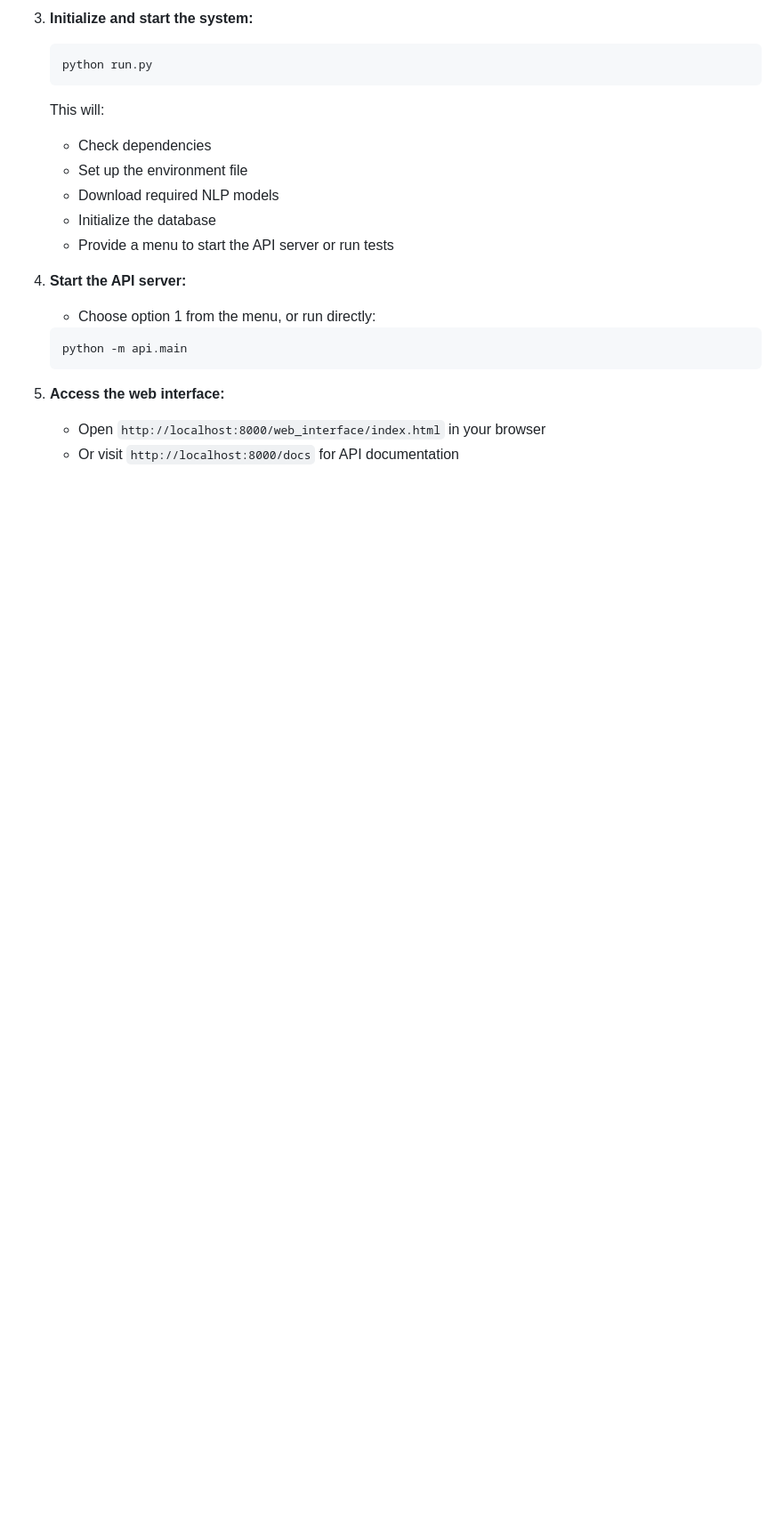
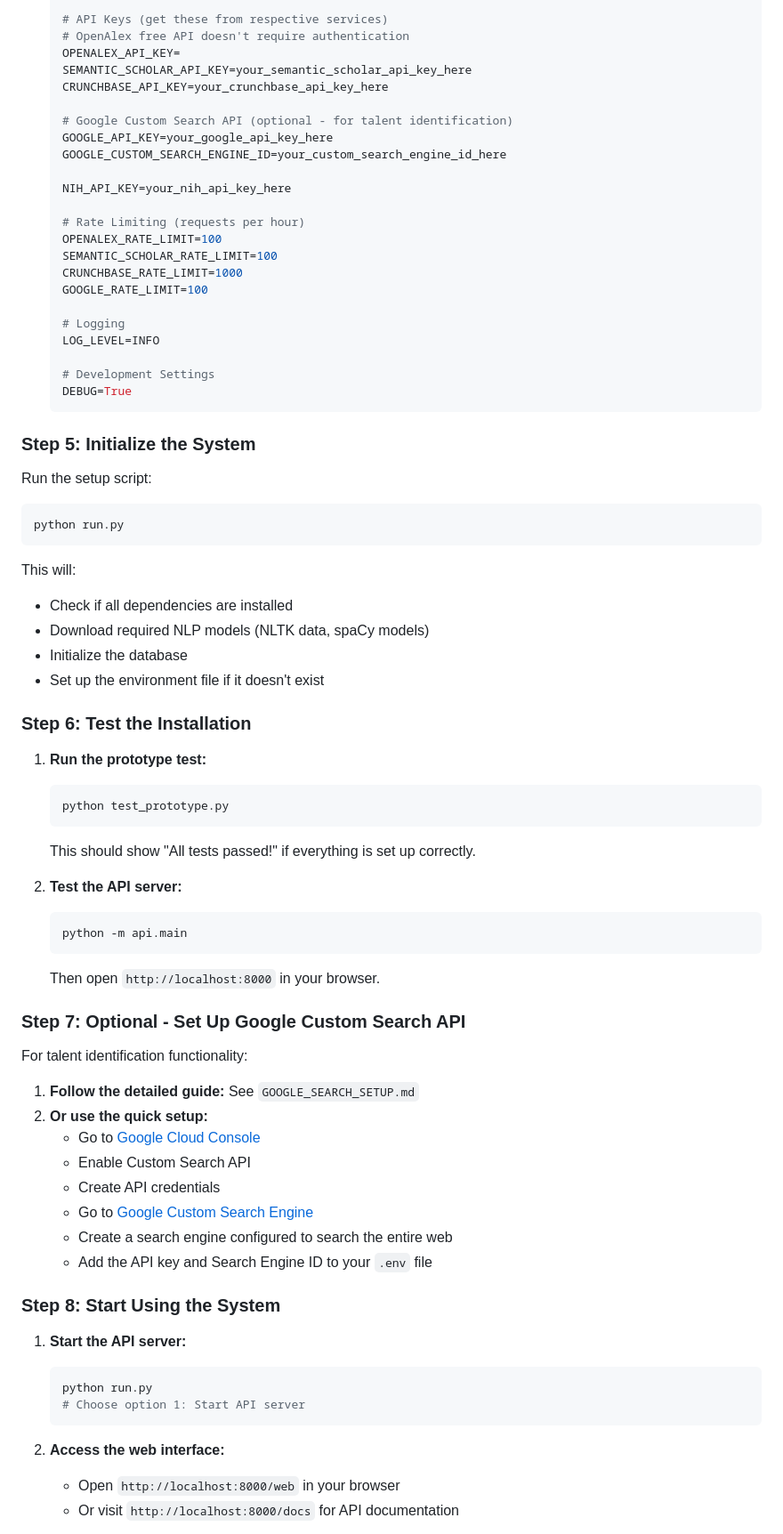
Before and after one commit to vyomeshiyengar/philanthropic-ideas, a Markdown page: README.md, the part around the change printed below. Shown: that part at 89% size. Rendered like a GitHub page; blank space fills up the shorter version.

````diff
--- a/README.md
+++ b/README.md
@@ -73,22 +141,78 @@ philanthropic-ideas/
 
-3. **Initialize and start the system:**
+   # API Keys (get these from respective services)
+   # OpenAlex free API doesn't require authentication
+   OPENALEX_API_KEY=
+   SEMANTIC_SCHOLAR_API_KEY=your_semantic_scholar_api_key_here
+   CRUNCHBASE_API_KEY=your_crunchbase_api_key_here
+
+   # Google Custom Search API (optional - for talent identification)
+   GOOGLE_API_KEY=your_google_api_key_here
+   GOOGLE_CUSTOM_SEARCH_ENGINE_ID=your_custom_search_engine_id_here
+
+   NIH_API_KEY=your_nih_api_key_here
+
+   # Rate Limiting (requests per hour)
+   OPENALEX_RATE_LIMIT=100
+   SEMANTIC_SCHOLAR_RATE_LIMIT=100
+   CRUNCHBASE_RATE_LIMIT=1000
+   GOOGLE_RATE_LIMIT=100
+
+   # Logging
+   LOG_LEVEL=INFO
+
+   # Development Settings
+   DEBUG=True
+   ```
+
+### Step 5: Initialize the System
+
+Run the setup script:
+```bash
+python run.py
+```
+
+This will:
+- Check if all dependencies are installed
+- Download required NLP models (NLTK data, spaCy models)
+- Initialize the database
+- Set up the environment file if it doesn't exist
+
+### Step 6: Test the Installation
+
+1. **Run the prototype test:**
    ```bash
-   python run.py
+   python test_prototype.py
    ```
-   This will:
-   - Check dependencies
-   - Set up the environment file
-   - Download required NLP models
-   - Initialize the database
-   - Provide a menu to start the API server or run tests
+   This should show "All tests passed!" if everything is set up correctly.
 
-4. **Start the API server:**
-   - Choose option 1 from the menu, or run directly:
+2. **Test the API server:**
    ```bash
    python -m api.main
    ```
+   Then open `http://localhost:8000` in your browser.
 
-5. **Access the web interface:**
-   - Open `http://localhost:8000/web_interface/index.html` in your browser
+### Step 7: Optional - Set Up Google Custom Search API
+
+For talent identification functionality:
+
+1. **Follow the detailed guide:** See `GOOGLE_SEARCH_SETUP.md`
+2. **Or use the quick setup:**
+   - Go to [Google Cloud Console](https://console.cloud.google.com/)
+   - Enable Custom Search API
+   - Create API credentials
+   - Go to [Google Custom Search Engine](https://cse.google.com/)
+   - Create a search engine configured to search the entire web
+   - Add the API key and Search Engine ID to your `.env` file
+
+### Step 8: Start Using the System
+
+1. **Start the API server:**
+   ```bash
+   python run.py
+   # Choose option 1: Start API server
+   ```
+
+2. **Access the web interface:**
+   - Open `http://localhost:8000/web` in your browser
    - Or visit `http://localhost:8000/docs` for API documentation
 
````
Also changed, not shown: other parts of README.md (+141 -12 lines).
